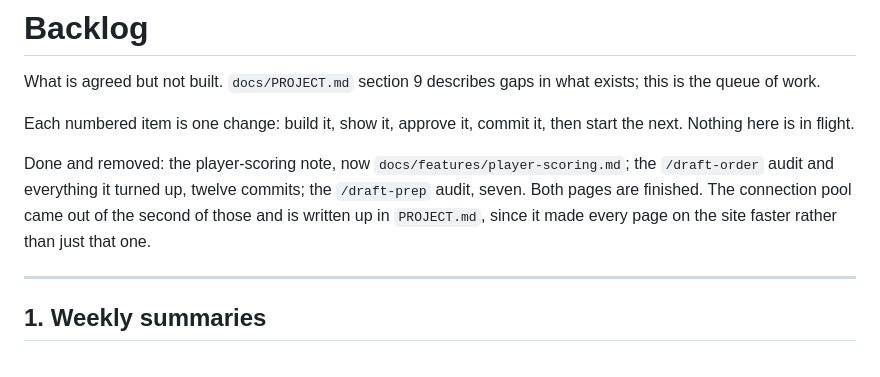
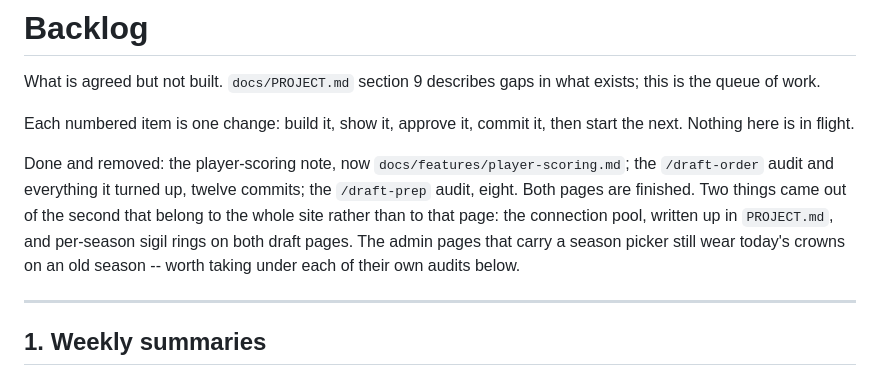
Before and after one commit to djans44/WeTheNorth, a Markdown page: docs/backlog.md, the part around the change. GitHub-like rendering.

Commit message:
Backlog: eight commits for draft prep, and a note for the admin audits
The sigil fix landed after the page was marked done, so the count was one
short. It also left something for later: the admin pages with a season
picker still ring their sigils with today's titles rather than the season
being looked at, which is the same fault and is best taken under each page's
own audit rather than in a sweep now.

Co-Authored-By: Claude Opus 5 (1M context) <noreply@anthropic.com>
Claude-Session: https://claude.ai/code/session_01DbQrWV4UBBGAcqiyX4MkWv

```diff
--- a/docs/backlog.md
+++ b/docs/backlog.md
@@ -8,10 +8,12 @@ then start the next. Nothing here is in flight.
 
 Done and removed: the player-scoring note, now
 `docs/features/player-scoring.md`; the `/draft-order` audit and everything it
-turned up, twelve commits; the `/draft-prep` audit, seven. Both pages are
-finished. The connection pool came out of the second of those and is written
-up in `PROJECT.md`, since it made every page on the site faster rather than
-just that one.
+turned up, twelve commits; the `/draft-prep` audit, eight. Both pages are
+finished. Two things came out of the second that belong to the whole site
+rather than to that page: the connection pool, written up in `PROJECT.md`,
+and per-season sigil rings on both draft pages. The admin pages that carry a
+season picker still wear today's crowns on an old season -- worth taking
+under each of their own audits below.
 
 ---
 
```
